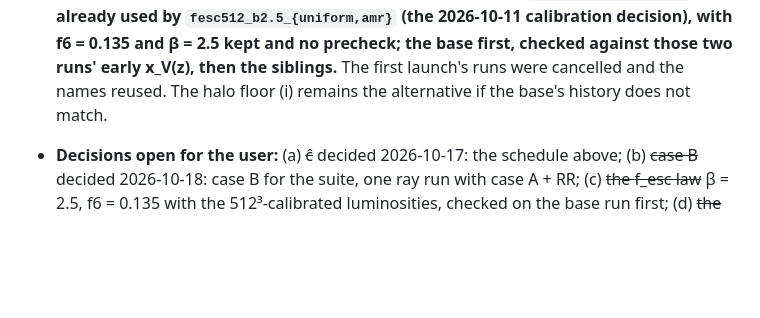
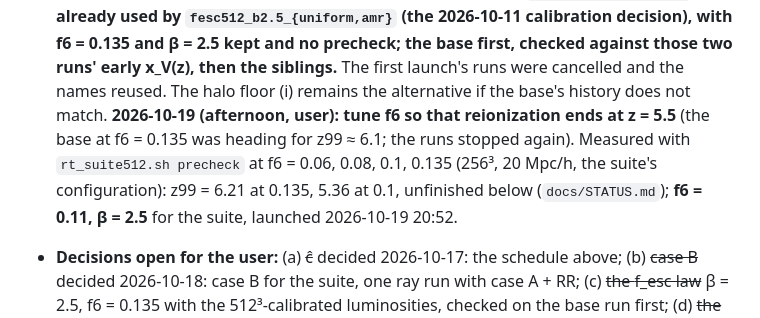
Before and after one commit to astromcquinn/NewRadHydroCode, a Markdown page: docs/PLAN.md, the part around the change. Drawn GitHub-style; blank space fills up the shorter version.

```diff
--- a/docs/PLAN.md
+++ b/docs/PLAN.md
@@ -1296,7 +1296,13 @@ in `docs/STATUS.md` and `docs/rt_multicell.md` §9.
   kept and no precheck; the base first, checked against those two runs'
   early x_V(z), then the siblings.** The first launch's runs were
   cancelled and the names reused. The halo floor (i) remains the
-  alternative if the base's history does not match.
+  alternative if the base's history does not match. **2026-10-19 (afternoon,
+  user): tune f6 so that reionization ends at z = 5.5** (the base at
+  f6 = 0.135 was heading for z99 ≈ 6.1; the runs stopped again). Measured
+  with `rt_suite512.sh precheck` at f6 = 0.06, 0.08, 0.1, 0.135 (256³,
+  20 Mpc/h, the suite's configuration): z99 = 6.21 at 0.135, 5.36 at
+  0.1, unfinished below (`docs/STATUS.md`); **f6 = 0.11, β = 2.5** for the
+  suite, launched 2026-10-19 20:52.
 * **Decisions open for the user:** (a) ~~ĉ~~ decided 2026-10-17: the
   schedule above; (b) ~~case B~~ decided 2026-10-18: case B for the suite,
   one ray run with case A + RR; (c) ~~the
```
Also changed, not shown: docs/STATUS.md (+27 -0 lines).
